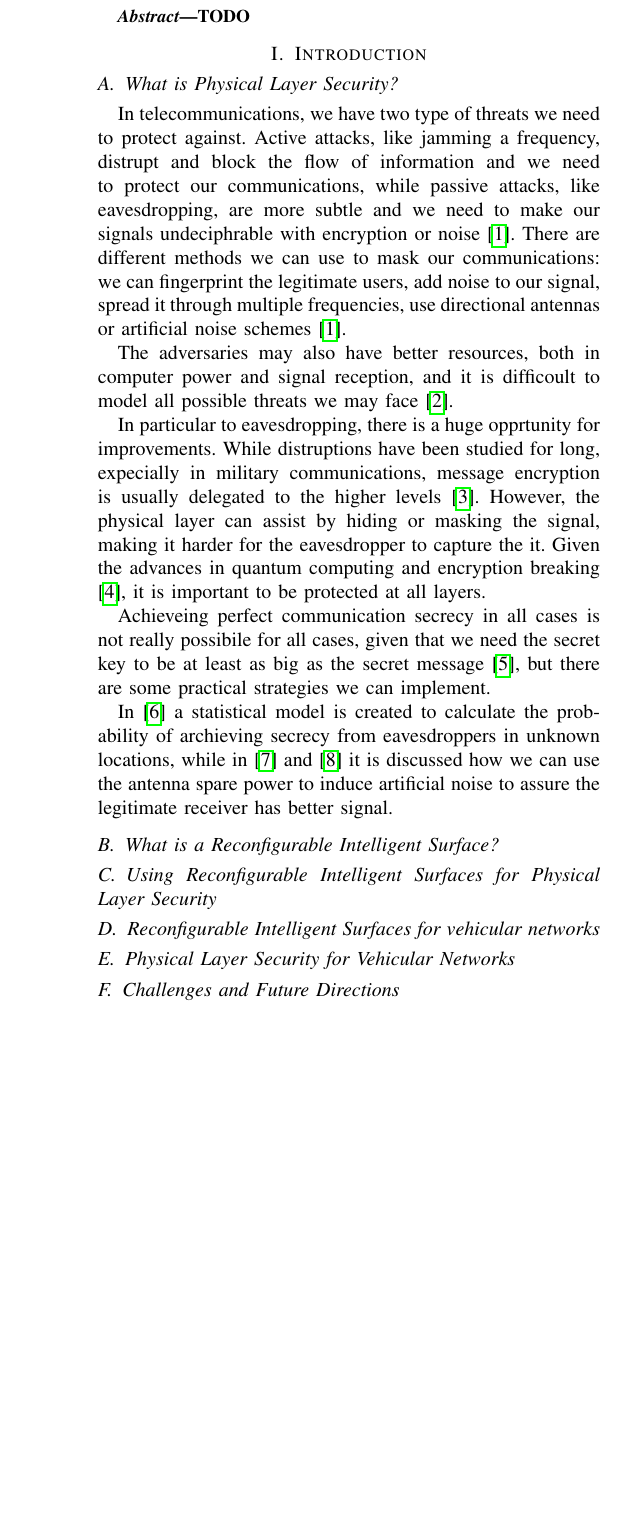
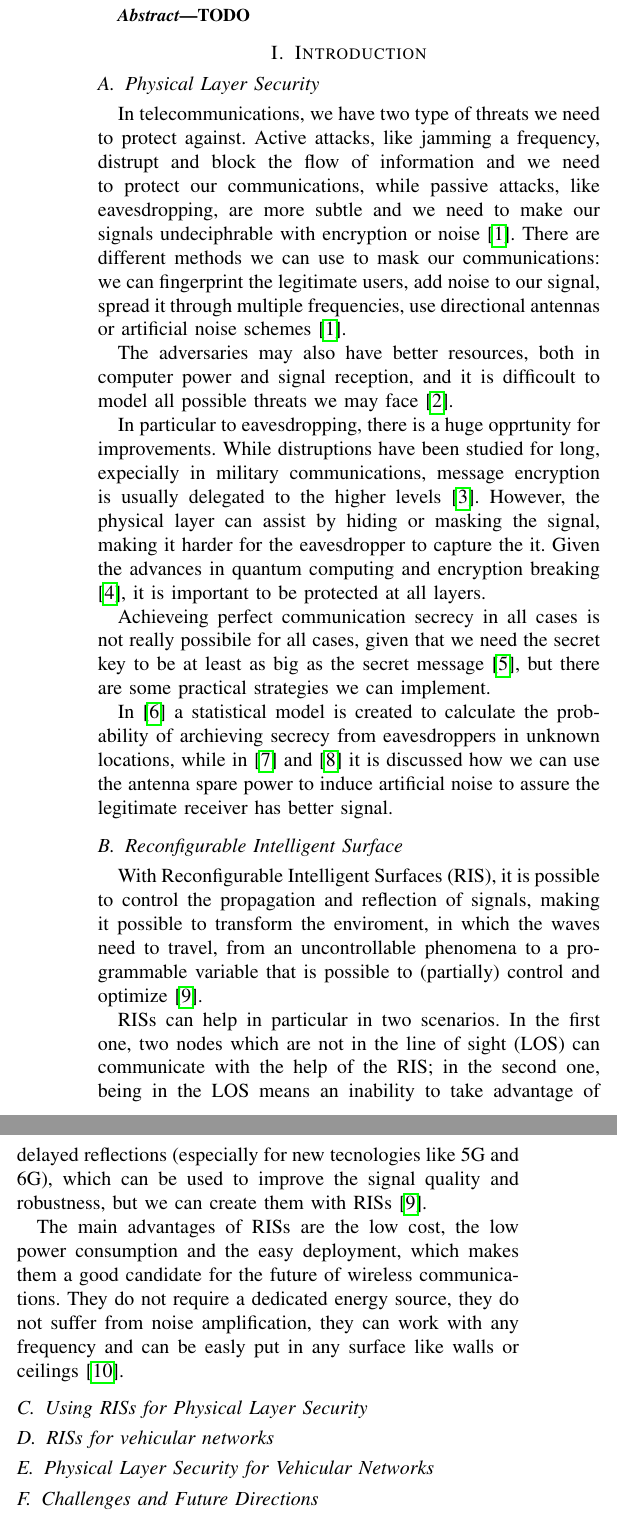
Before and after one commit to Marrocco-Simone/pls-ris, a LaTeX paper (related_works/main.tex): part of one column of the page before the commit and two parts of the columns of page 1 of 2 after it, the two joined at a grey line, cut so that both start at the same text, the shorter picture padded with empty space. Compiled offline with pdfLaTeX.

Commit message:
another paragraph

```diff
--- a/related_works/main.tex
+++ b/related_works/main.tex
@@ -46,7 +46,7 @@
 \IEEEpeerreviewmaketitle
 
 \section{Introduction}
-\subsection{What is Physical Layer Security?}
+\subsection{Physical Layer Security}
 
 In telecommunications, we have two type of threats we need to protect against. Active attacks, like jamming a frequency, distrupt and block the flow of information and we need to protect our communications, while passive attacks, like eavesdropping, are more subtle and we need to make our signals undeciphrable with encryption or noise \cite{5751298}. There are different methods we can use to mask our communications: we can fingerprint the legitimate users, add noise to our signal, spread it through multiple frequencies, use directional antennas or artificial noise schemes \cite{5751298}.
 
@@ -58,9 +58,16 @@
 
 In \cite{7543509} a statistical model is created to calculate the probability of archieving secrecy from eavesdroppers in unknown locations, while in \cite{4543070} and \cite{1605889} it is discussed how we can use the antenna spare power to induce artificial noise to assure the legitimate receiver has better signal.
 
-\subsection{What is a Reconfigurable Intelligent Surface?}
-\subsection{Using Reconfigurable Intelligent Surfaces for Physical Layer Security}
-\subsection{Reconfigurable Intelligent Surfaces for vehicular networks}
+\subsection{Reconfigurable Intelligent Surface}
+
+With Reconfigurable Intelligent Surfaces (RIS), it is possible to control the propagation and reflection of signals, making it possible to transform the enviroment, in which the waves need to travel, from an uncontrollable phenomena to a programmable variable that is possible to (partially) control and optimize \cite{9086766}.
+
+RISs can help in particular in two scenarios. In the first one, two nodes which are not in the line of sight (LOS) can communicate with the help of the RIS; in the second one, being in the LOS means an inability to take advantage of delayed reflections (especially for new tecnologies like 5G and 6G), which can be used to improve the signal quality and robustness, but we can create them with RISs \cite{9086766}.
+
+The main advantages of RISs are the low cost, the low power consumption and the easy deployment, which makes them a good candidate for the future of wireless communications. They do not require a dedicated energy source, they do not suffer from noise amplification, they can work with any frequency and can be easly put in any surface like walls or ceilings \cite{8796365}.
+
+\subsection{Using RISs for Physical Layer Security}
+\subsection{RISs for vehicular networks}
 \subsection{Physical Layer Security for Vehicular Networks}
 \subsection{Challenges and Future Directions}
 
```
